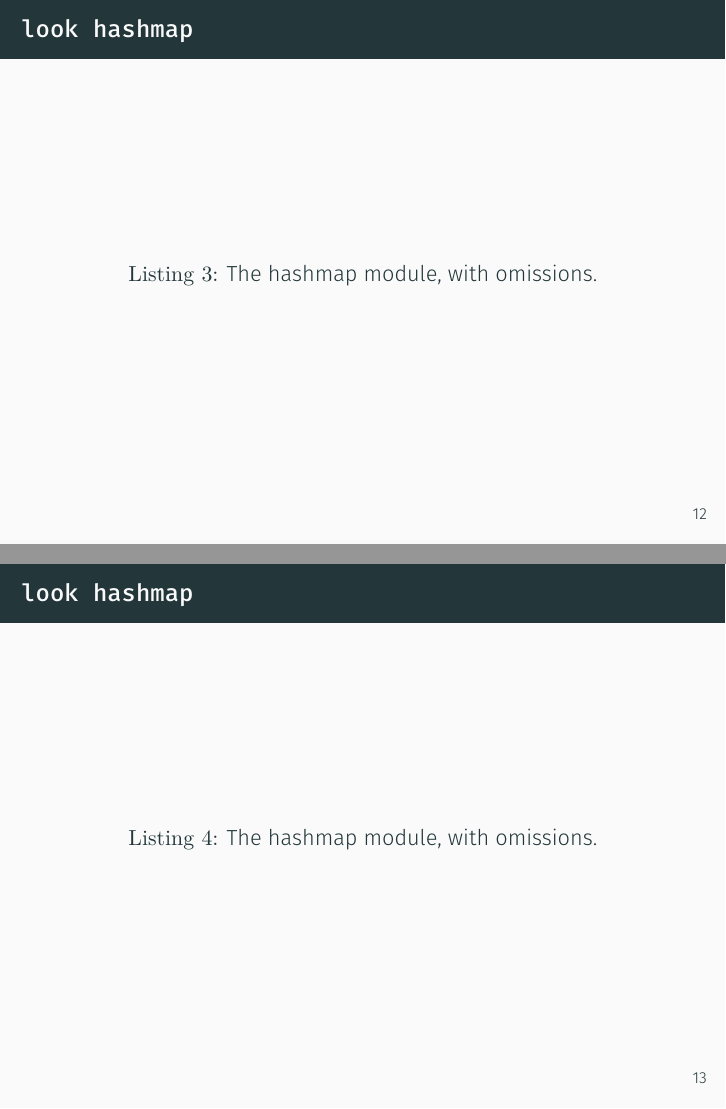
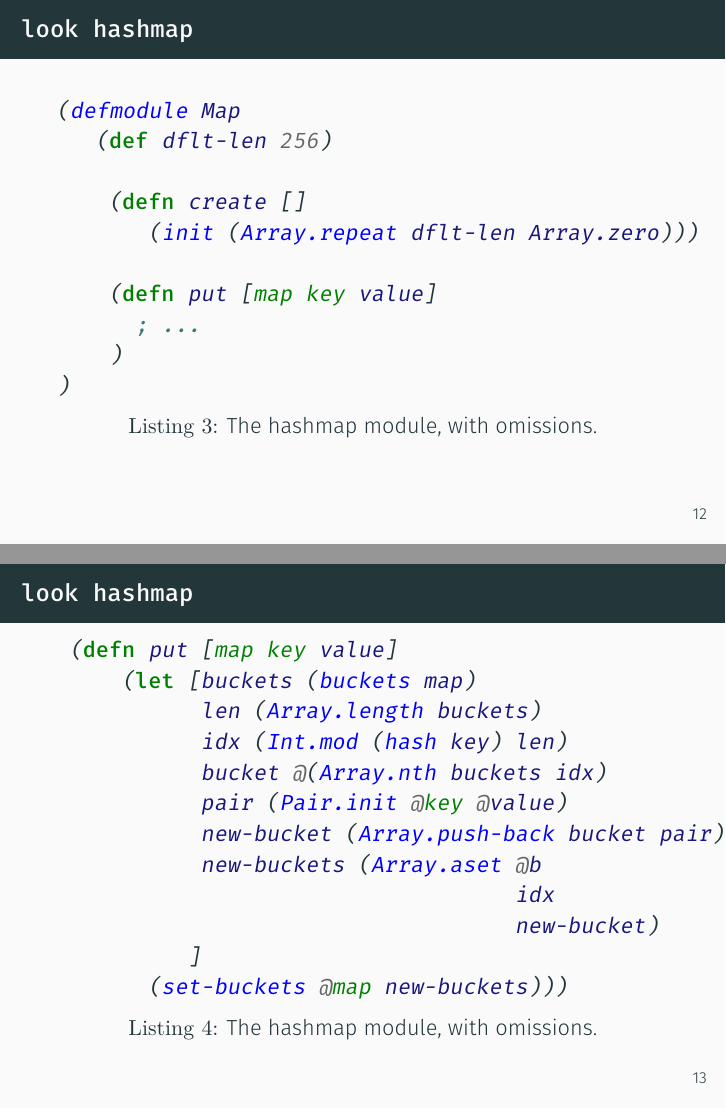
Before and after one commit to hellerve/carp-talks, LaTeX slides (clojuTRE-2018/talk.tex): pages 16 and 17 of 21, joined at a grey line. Compiled offline with XeLaTeX.

Commit message:
clojutre: add minted

```diff
--- a/clojuTRE-2018/talk.tex
+++ b/clojuTRE-2018/talk.tex
@@ -95,51 +97,41 @@
     \end{listing}
   \end{frame}
-  \begin{frame}{\texttt{look hashmap}}
+  \begin{frame}[fragile]
+    \frametitle{\texttt{look hashmap}}
     \begin{listing}[H]
       \caption{The hashmap module, with omissions.}
-      %\begin{minted}[linenos]{clojure}
-      %  (defmodule Map
-      %     (def dflt-len 256)
-      %
-      %      (defn create []
-      %         (init (Array.repeat dflt-len Array.zero)))
-      %
-      %      (defn get [map key]
-      %        ; ...
-      %      )
-      %
-      %      (defn put [map key value]
-      %        ; ...
-      %      )
-      %  )
-      %\end{minted}
+      \begin{minted}{clojure}
+(defmodule Map
+   (def dflt-len 256)
+
+    (defn create []
+       (init (Array.repeat dflt-len Array.zero)))
+
+    (defn put [map key value]
+      ; ...
+    )
+)
+      \end{minted}
     \end{listing}
   \end{frame}
-  \begin{frame}{\texttt{look hashmap}}
+  \begin{frame}[fragile]
+    \frametitle{\texttt{look hashmap}}
     \begin{listing}[H]
       \caption{The hashmap module, with omissions.}
-      %\begin{minted}[linenos]{clojure}
-      %  (defmodule Map
-      %      (defn create []
-      %         ; ...
-      %      )
-      %
-      %      (defn get [map key]
-      %        ; ...
-      %      )
-      %
-      %      (defn put [map key value]
-      %          (let [b (buckets map)
-      %                idx (Int.mod (hash key) (Array.length b))]
-      %            (set-buckets @map (Array.aset @b
-      %                                          idx
-      %                                          (Array.push-back @(Array.nth b idx)
-      %                                          (Pair.init @key @value)))
-      %            )
-      %         )
-      %      )
-      %  )
-      %\end{minted}
+      \begin{minted}{clojure}
+ (defn put [map key value]
+     (let [buckets (buckets map)
+           len (Array.length buckets)
+           idx (Int.mod (hash key) len)
+           bucket @(Array.nth buckets idx)
+           pair (Pair.init @key @value)
+           new-bucket (Array.push-back bucket pair)
+           new-buckets (Array.aset @b
+                                   idx
+                                   new-bucket)
+          ]
+       (set-buckets @map new-buckets)))
+      \end{minted}
     \end{listing}
   \end{frame}
   \section{open demo.live}
```
Also changed, not shown: clojuTRE-2018/talk.pdf, clojuTRE-2018/talk.tex (20 more changed lines).
